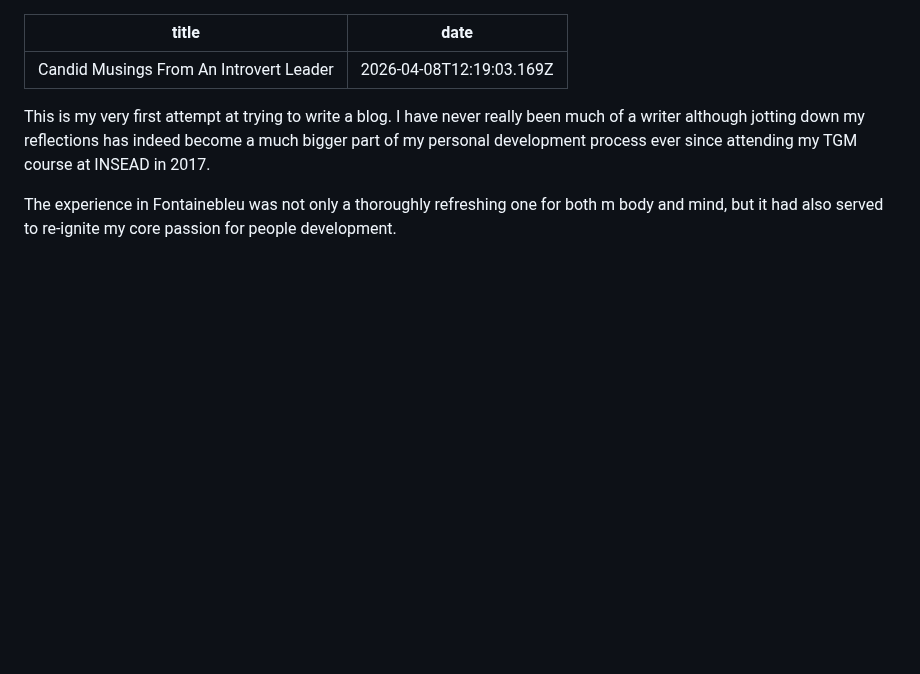
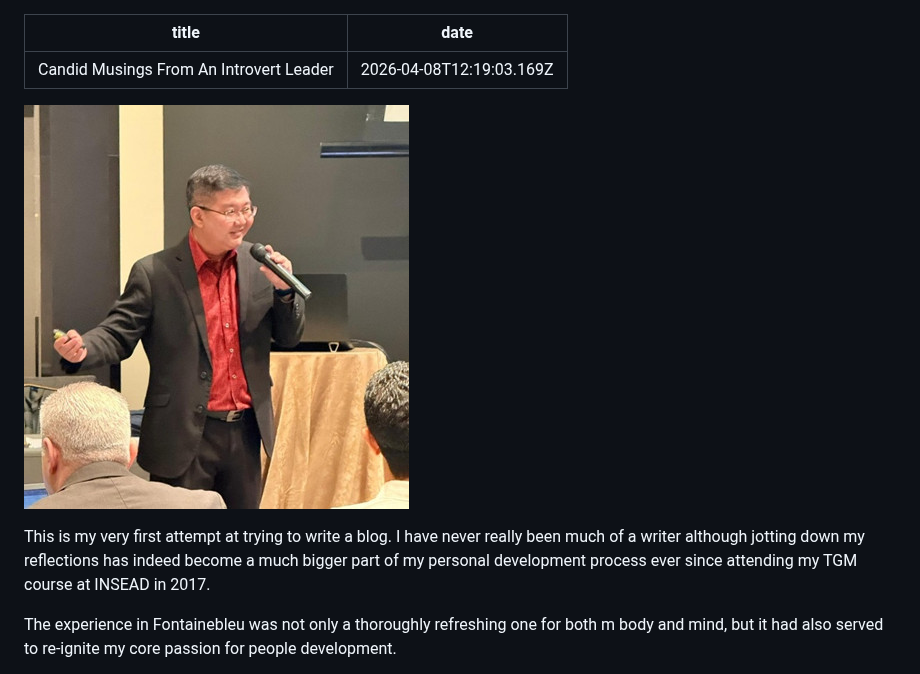
Before and after one commit to riccy01/candidit_new, a Markdown page: content/blog/candid-musings-from-an-introvert-leader-beginnings.md, the part around the change. GitHub-like rendering; pictures changed too: assets/images/ric-blog1.jpg (added); blank space fills up the shorter version.

Commit message:
Update Blog “candid-musings-from-an-introvert-leader-beginnings”

```diff
--- a/content/blog/candid-musings-from-an-introvert-leader-beginnings.md
+++ b/content/blog/candid-musings-from-an-introvert-leader-beginnings.md
@@ -2,6 +2,8 @@
 title: Candid Musings From An Introvert Leader
 date: 2026-04-08T12:19:03.169Z
 ---
+![](/assets/images/ric-blog1.jpg)
+
 This is my very first attempt at trying to write a blog. I have never really been much of a writer although jotting down my reflections has indeed become a much bigger part of my personal development process ever since attending my TGM course at INSEAD in 2017.
 
 The experience in Fontainebleu was not only a thoroughly refreshing one for both m body and mind, but it had also served to re-ignite my core passion for people development.
```
